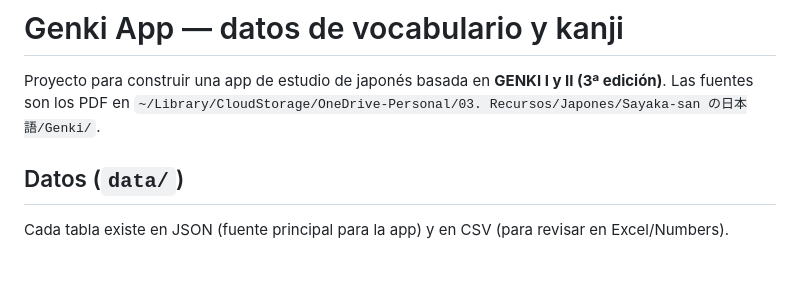
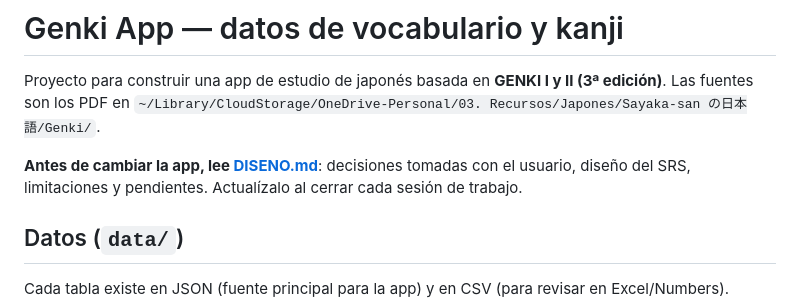
Before and after one commit to jcosoriog-ui/genki-srs, a Markdown page: CLAUDE.md, the part around the change. GitHub-like rendering; blank space fills up the shorter version.

Commit message:
Documento de diseño (DISENO.md) y enlace desde CLAUDE.md
Co-Authored-By: Claude Opus 5.5 <noreply@anthropic.com>

```diff
--- a/CLAUDE.md
+++ b/CLAUDE.md
@@ -3,6 +3,8 @@
 Proyecto para construir una app de estudio de japonés basada en **GENKI I y II (3ª edición)**.
 Las fuentes son los PDF en
 `~/Library/CloudStorage/OneDrive-Personal/03. Recursos/Japones/Sayaka-san の日本語/Genki/`.
+
+**Antes de cambiar la app, lee [DISENO.md](DISENO.md)**: decisiones tomadas con el usuario, diseño del SRS, limitaciones y pendientes. Actualízalo al cerrar cada sesión de trabajo.
 
 ## Datos (`data/`)
 
```
Also changed, not shown: DISENO.md (added, +135 -0 lines).
